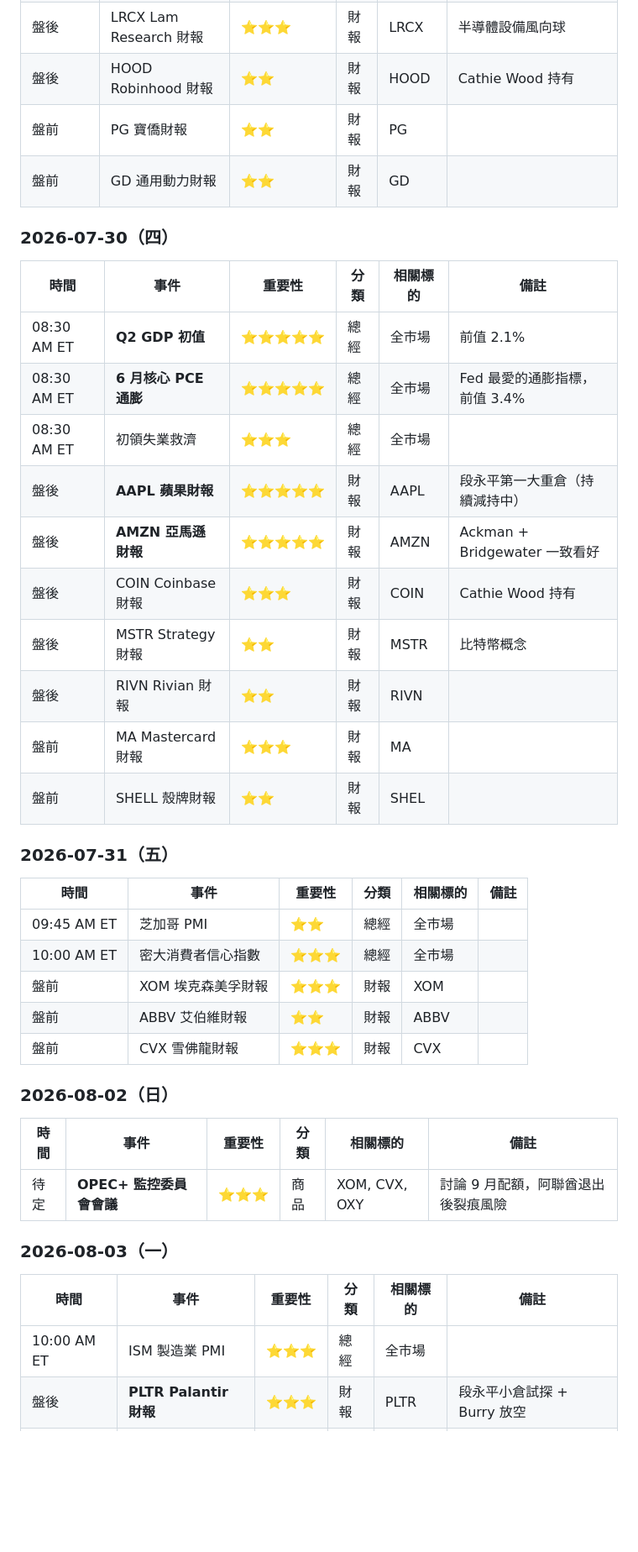
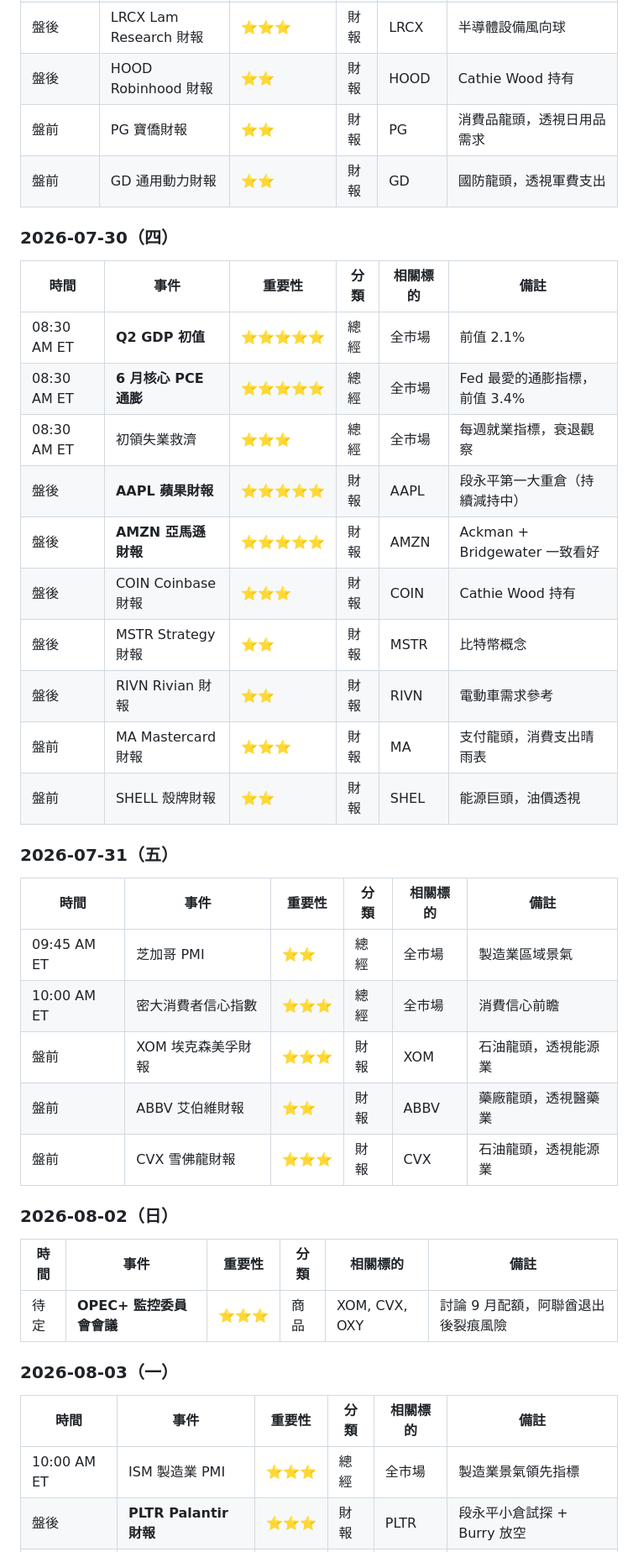
Before and after one commit to mungerngstock-tech/financial-calendar, a Markdown page: events.md, the part around one of its changes. Shown at 84% size. Drawn GitHub-style; blank space fills up the shorter version.

Commit message:
docs: fill importance notes (bellwether/data) for all events

```diff
--- a/events.md
+++ b/events.md
@@ -20,8 +20,8 @@
 | 盤後 | ARM 財報 | ⭐⭐⭐ | 財報 | ARM | EPS 預估 $0.40 |
 | 盤後 | LRCX Lam Research 財報 | ⭐⭐⭐ | 財報 | LRCX | 半導體設備風向球 |
 | 盤後 | HOOD Robinhood 財報 | ⭐⭐ | 財報 | HOOD | Cathie Wood 持有 |
-| 盤前 | PG 寶僑財報 | ⭐⭐ | 財報 | PG | |
-| 盤前 | GD 通用動力財報 | ⭐⭐ | 財報 | GD | |
+| 盤前 | PG 寶僑財報 | ⭐⭐ | 財報 | PG | 消費品龍頭，透視日用品需求 |
+| 盤前 | GD 通用動力財報 | ⭐⭐ | 財報 | GD | 國防龍頭，透視軍費支出 |
 
 ### 2026-07-30（四）
 
@@ -29,24 +29,24 @@
 |------|------|--------|------|----------|------|
 | 08:30 AM ET | **Q2 GDP 初值** | ⭐⭐⭐⭐⭐ | 總經 | 全市場 | 前值 2.1% |
 | 08:30 AM ET | **6 月核心 PCE 通膨** | ⭐⭐⭐⭐⭐ | 總經 | 全市場 | Fed 最愛的通膨指標，前值 3.4% |
-| 08:30 AM ET | 初領失業救濟 | ⭐⭐⭐ | 總經 | 全市場 | |
+| 08:30 AM ET | 初領失業救濟 | ⭐⭐⭐ | 總經 | 全市場 | 每週就業指標，衰退觀察 |
 | 盤後 | **AAPL 蘋果財報** | ⭐⭐⭐⭐⭐ | 財報 | AAPL | 段永平第一大重倉（持續減持中）|
 | 盤後 | **AMZN 亞馬遜財報** | ⭐⭐⭐⭐⭐ | 財報 | AMZN | Ackman + Bridgewater 一致看好 |
 | 盤後 | COIN Coinbase 財報 | ⭐⭐⭐ | 財報 | COIN | Cathie Wood 持有 |
 | 盤後 | MSTR Strategy 財報 | ⭐⭐ | 財報 | MSTR | 比特幣概念 |
-| 盤後 | RIVN Rivian 財報 | ⭐⭐ | 財報 | RIVN | |
-| 盤前 | MA Mastercard 財報 | ⭐⭐⭐ | 財報 | MA | |
-| 盤前 | SHELL 殼牌財報 | ⭐⭐ | 財報 | SHEL | |
+| 盤後 | RIVN Rivian 財報 | ⭐⭐ | 財報 | RIVN | 電動車需求參考 |
+| 盤前 | MA Mastercard 財報 | ⭐⭐⭐ | 財報 | MA | 支付龍頭，消費支出晴雨表 |
+| 盤前 | SHELL 殼牌財報 | ⭐⭐ | 財報 | SHEL | 能源巨頭，油價透視 |
 
 ### 2026-07-31（五）
 
 | 時間 | 事件 | 重要性 | 分類 | 相關標的 | 備註 |
 |------|------|--------|------|----------|------|
-| 09:45 AM ET | 芝加哥 PMI | ⭐⭐ | 總經 | 全市場 | |
-| 10:00 AM ET | 密大消費者信心指數 | ⭐⭐⭐ | 總經 | 全市場 | |
-| 盤前 | XOM 埃克森美孚財報 | ⭐⭐⭐ | 財報 | XOM | |
-| 盤前 | ABBV 艾伯維財報 | ⭐⭐ | 財報 | ABBV | |
-| 盤前 | CVX 雪佛龍財報 | ⭐⭐⭐ | 財報 | CVX | |
+| 09:45 AM ET | 芝加哥 PMI | ⭐⭐ | 總經 | 全市場 | 製造業區域景氣 |
+| 10:00 AM ET | 密大消費者信心指數 | ⭐⭐⭐ | 總經 | 全市場 | 消費信心前瞻 |
+| 盤前 | XOM 埃克森美孚財報 | ⭐⭐⭐ | 財報 | XOM | 石油龍頭，透視能源業 |
+| 盤前 | ABBV 艾伯維財報 | ⭐⭐ | 財報 | ABBV | 藥廠龍頭，透視醫藥業 |
+| 盤前 | CVX 雪佛龍財報 | ⭐⭐⭐ | 財報 | CVX | 石油龍頭，透視能源業 |
 
 ### 2026-08-02（日）
 
@@ -58,7 +58,7 @@
 
 | 時間 | 事件 | 重要性 | 分類 | 相關標的 | 備註 |
 |------|------|--------|------|----------|------|
-| 10:00 AM ET | ISM 製造業 PMI | ⭐⭐⭐ | 總經 | 全市場 | |
+| 10:00 AM ET | ISM 製造業 PMI | ⭐⭐⭐ | 總經 | 全市場 | 製造業景氣領先指標 |
 | 盤後 | **PLTR Palantir 財報** | ⭐⭐⭐ | 財報 | PLTR | 段永平小倉試探 + Burry 放空 |
 | 盤後 | BRK.B 波克夏財報 | ⭐⭐⭐ | 財報 | BRK.B | 巴菲特接班後第一份完整年度 |
 
```
Also changed, not shown: other parts of events.md (+10 -10 lines).
